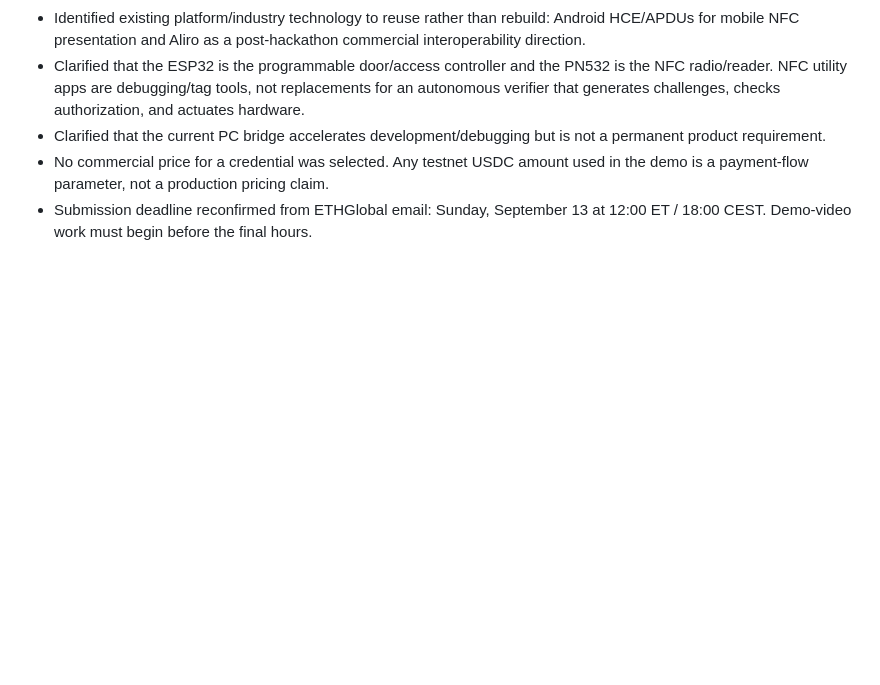
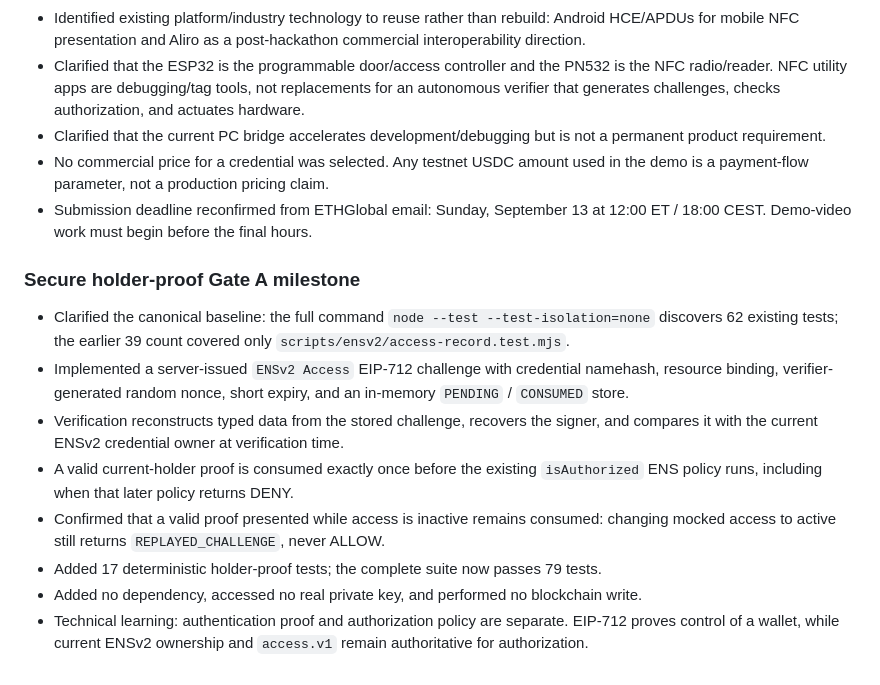
Before and after one commit to nodeXbit/ethonline-2026, a Markdown page: WORKLOG.md, the part around the change. Drawn GitHub-style; blank space fills up the shorter version.

```diff
--- a/WORKLOG.md
+++ b/WORKLOG.md
@@ -73,3 +73,14 @@ No product code has been written yet.
 - Clarified that the current PC bridge accelerates development/debugging but is not a permanent product requirement.
 - No commercial price for a credential was selected. Any testnet USDC amount used in the demo is a payment-flow parameter, not a production pricing claim.
 - Submission deadline reconfirmed from ETHGlobal email: Sunday, September 13 at 12:00 ET / 18:00 CEST. Demo-video work must begin before the final hours.
+
+### Secure holder-proof Gate A milestone
+
+- Clarified the canonical baseline: the full command `node --test --test-isolation=none` discovers 62 existing tests; the earlier 39 count covered only `scripts/ensv2/access-record.test.mjs`.
+- Implemented a server-issued `ENSv2 Access` EIP-712 challenge with credential namehash, resource binding, verifier-generated random nonce, short expiry, and an in-memory `PENDING` / `CONSUMED` store.
+- Verification reconstructs typed data from the stored challenge, recovers the signer, and compares it with the current ENSv2 credential owner at verification time.
+- A valid current-holder proof is consumed exactly once before the existing `isAuthorized` ENS policy runs, including when that later policy returns DENY.
+- Confirmed that a valid proof presented while access is inactive remains consumed: changing mocked access to active still returns `REPLAYED_CHALLENGE`, never ALLOW.
+- Added 17 deterministic holder-proof tests; the complete suite now passes 79 tests.
+- Added no dependency, accessed no real private key, and performed no blockchain write.
+- Technical learning: authentication proof and authorization policy are separate. EIP-712 proves control of a wallet, while current ENSv2 ownership and `access.v1` remain authoritative for authorization.
```
Also changed, not shown: DECISIONS.md (+43 -0 lines), STATUS.md (+20 -6 lines).
